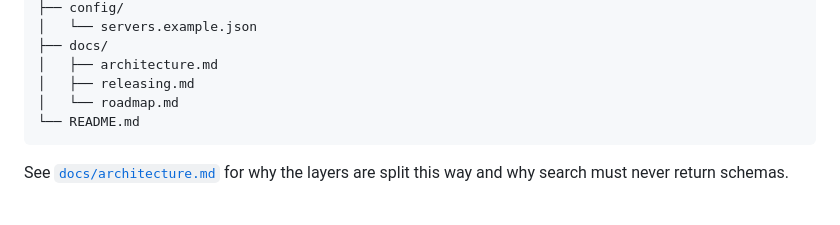
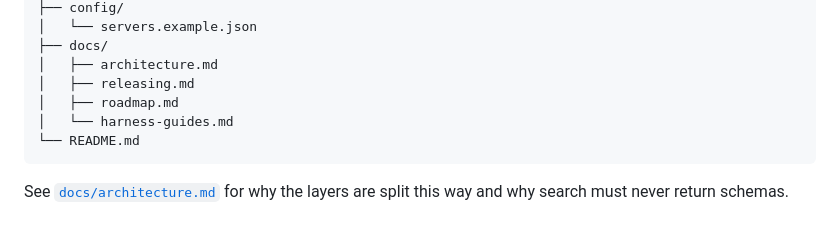
Before and after one commit to 1solomonwakhungu/action-hub, a Markdown page: README.md, the part around the change. GitHub-like rendering.

Commit message:
docs(harness-guides): fix verification and add doctor note
Use doctor for verifying registration from the CLI (harness list is not
user-facing) and add harness-guides.md to the README tree listing.

````diff
--- a/README.md
+++ b/README.md
@@ -157,7 +157,8 @@ action-hub/
 ├── docs/
 │   ├── architecture.md
 │   ├── releasing.md
-│   └── roadmap.md
+│   ├── roadmap.md
+│   └── harness-guides.md
 └── README.md
 ```
 
````
Also changed, not shown: docs/harness-guides.md (+4 -1 lines).
